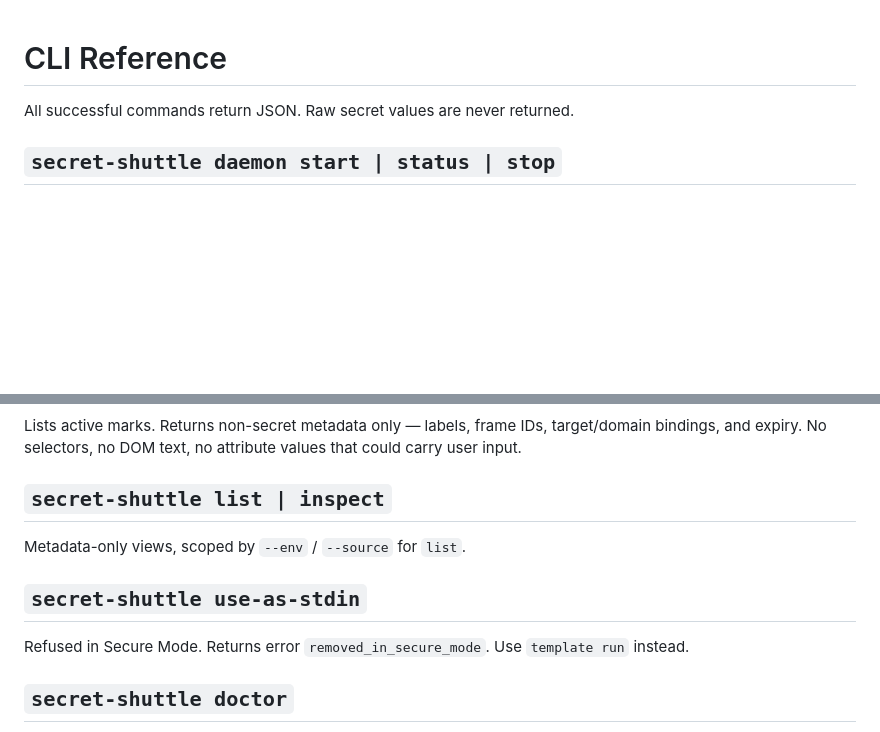
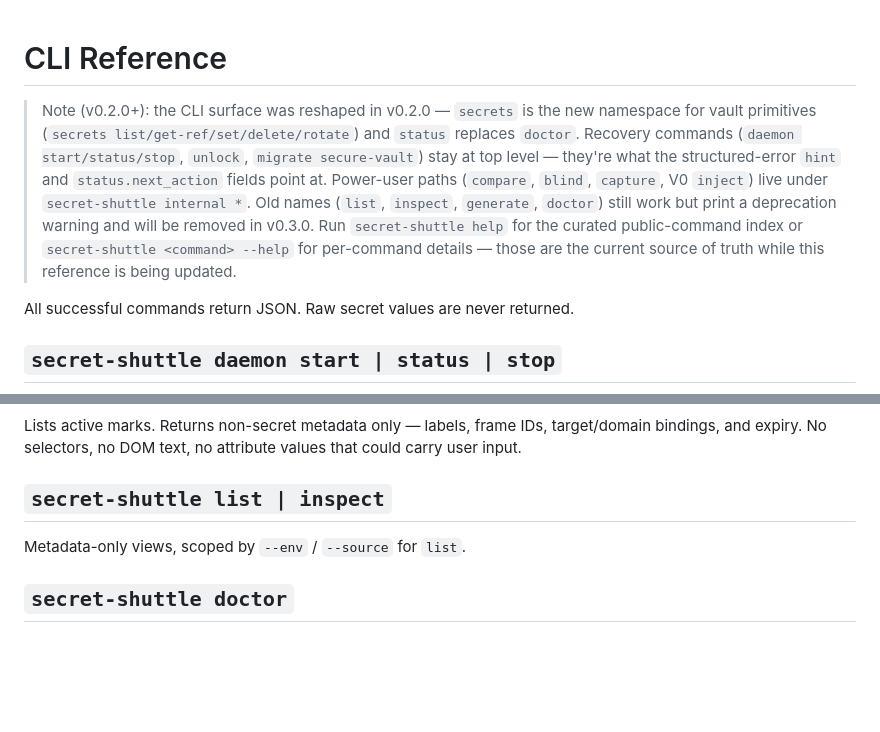
Before and after one commit to pdumicz/secret-shuttle, a Markdown page: docs/cli-reference.md, 2 parts joined by grey strips. Drawn GitHub-style; blank space fills up the shorter version.

Commit message:
docs(cli-reference): v0.2.0 surface-changes banner + drop use-as-stdin section
The CLI command was deleted in C2; only the action-value list reference
remains in --allow-action context. The banner points readers at
`secret-shuttle help` and per-command --help while this reference is
being updated.

Co-Authored-By: Claude Opus 4.7 (1M context) <noreply@anthropic.com>

```diff
--- a/docs/cli-reference.md
+++ b/docs/cli-reference.md
@@ -1,4 +1,6 @@
 # CLI Reference
+
+> Note (v0.2.0+): the CLI surface was reshaped in v0.2.0 — `secrets` is the new namespace for vault primitives (`secrets list/get-ref/set/delete/rotate`) and `status` replaces `doctor`. Recovery commands (`daemon start/status/stop`, `unlock`, `migrate secure-vault`) stay at top level — they're what the structured-error `hint` and `status.next_action` fields point at. Power-user paths (`compare`, `blind`, `capture`, V0 `inject`) live under `secret-shuttle internal *`. Old names (`list`, `inspect`, `generate`, `doctor`) still work but print a deprecation warning and will be removed in v0.3.0. Run `secret-shuttle help` for the curated public-command index or `secret-shuttle <command> --help` for per-command details — those are the current source of truth while this reference is being updated.
 
 All successful commands return JSON. Raw secret values are never returned.
 
@@ -158,10 +160,6 @@ Lists active marks. Returns non-secret metadata only — labels, frame IDs, targ
 
 Metadata-only views, scoped by `--env` / `--source` for `list`.
 
-## `secret-shuttle use-as-stdin`
-
-Refused in Secure Mode. Returns error `removed_in_secure_mode`. Use `template run` instead.
-
 ## `secret-shuttle doctor`
 
 Reports whether the daemon, vault, browser, policy, and local files are in a safe state. Text mode prints labelled lines; `--json` emits machine-readable JSON wrapping the full `/v1/health` response under `health`.
```
